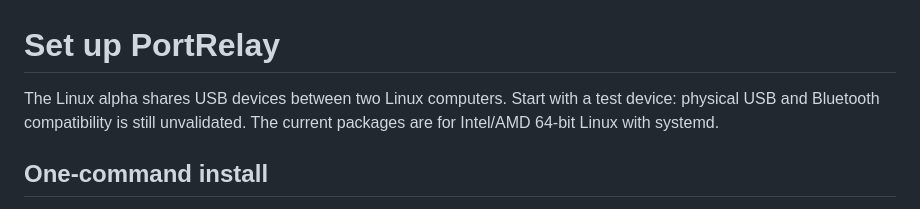
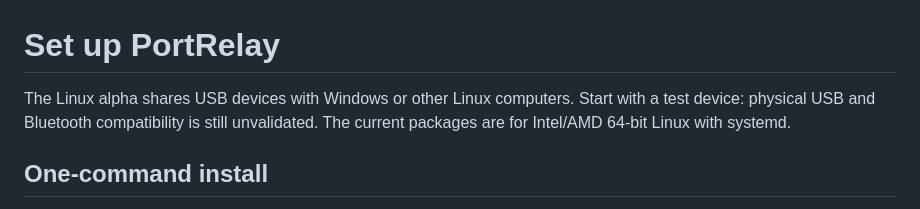
Before and after one commit to cobanov/portrelay, a Markdown page: docs/linux-alpha.md, the part around the change. GitHub-like rendering.

```diff
--- a/docs/linux-alpha.md
+++ b/docs/linux-alpha.md
@@ -1,6 +1,6 @@
 # Set up PortRelay
 
-The Linux alpha shares USB devices between two Linux computers. Start with a
+The Linux alpha shares USB devices with Windows or other Linux computers. Start with a
 test device: physical USB and Bluetooth compatibility is still unvalidated.
 The current packages are for Intel/AMD 64-bit Linux with systemd.
 
```
Also changed, not shown: docs/validation.md (+33 -3 lines), docs/website.md (+15 -0 lines).
